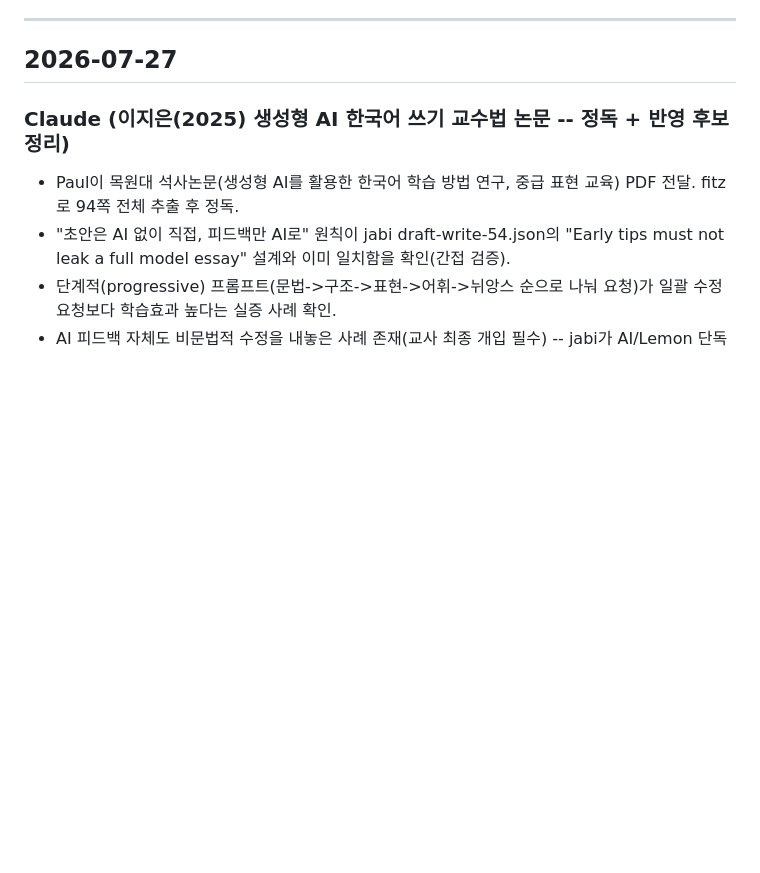
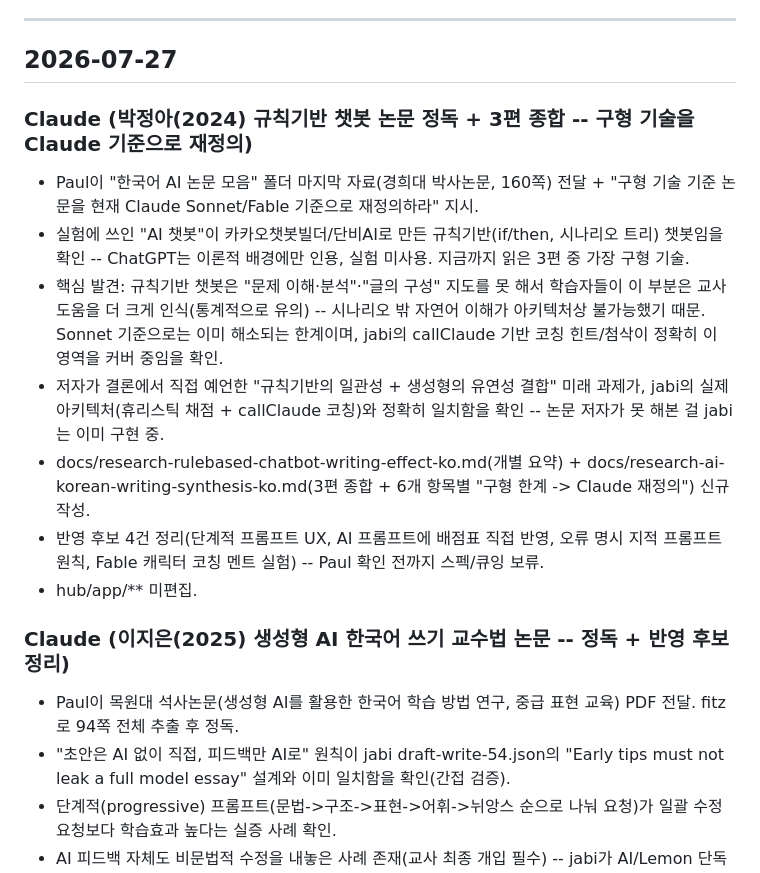
Before and after one commit to wensonjabi-p/paul-intro, a Markdown page: docs/DAILY-LOG.md, the part around the change. Rendered like a GitHub page; blank space fills up the shorter version.

```diff
--- a/docs/DAILY-LOG.md
+++ b/docs/DAILY-LOG.md
@@ -11,6 +11,15 @@
 ---
 
 ## 2026-07-27
+
+### Claude (박정아(2024) 규칙기반 챗봇 논문 정독 + 3편 종합 -- 구형 기술을 Claude 기준으로 재정의)
+- Paul이 "한국어 AI 논문 모음" 폴더 마지막 자료(경희대 박사논문, 160쪽) 전달 + "구형 기술 기준 논문을 현재 Claude Sonnet/Fable 기준으로 재정의하라" 지시.
+- 실험에 쓰인 "AI 챗봇"이 카카오챗봇빌더/단비AI로 만든 규칙기반(if/then, 시나리오 트리) 챗봇임을 확인 -- ChatGPT는 이론적 배경에만 인용, 실험 미사용. 지금까지 읽은 3편 중 가장 구형 기술.
+- 핵심 발견: 규칙기반 챗봇은 "문제 이해·분석"·"글의 구성" 지도를 못 해서 학습자들이 이 부분은 교사 도움을 더 크게 인식(통계적으로 유의) -- 시나리오 밖 자연어 이해가 아키텍처상 불가능했기 때문. Sonnet 기준으로는 이미 해소되는 한계이며, jabi의 callClaude 기반 코칭 힌트/첨삭이 정확히 이 영역을 커버 중임을 확인.
+- 저자가 결론에서 직접 예언한 "규칙기반의 일관성 + 생성형의 유연성 결합" 미래 과제가, jabi의 실제 아키텍처(휴리스틱 채점 + callClaude 코칭)와 정확히 일치함을 확인 -- 논문 저자가 못 해본 걸 jabi는 이미 구현 중.
+- docs/research-rulebased-chatbot-writing-effect-ko.md(개별 요약) + docs/research-ai-korean-writing-synthesis-ko.md(3편 종합 + 6개 항목별 "구형 한계 -> Claude 재정의") 신규 작성.
+- 반영 후보 4건 정리(단계적 프롬프트 UX, AI 프롬프트에 배점표 직접 반영, 오류 명시 지적 프롬프트 원칙, Fable 캐릭터 코칭 멘트 실험) -- Paul 확인 전까지 스펙/큐잉 보류.
+- hub/app/** 미편집.
 
 ### Claude (이지은(2025) 생성형 AI 한국어 쓰기 교수법 논문 -- 정독 + 반영 후보 정리)
 - Paul이 목원대 석사논문(생성형 AI를 활용한 한국어 학습 방법 연구, 중급 표현 교육) PDF 전달. fitz로 94쪽 전체 추출 후 정독.
```
Also changed, not shown: docs/research-ai-korean-writing-synthesis-ko.md (added, +78 -0 lines), docs/research-rulebased-chatbot-writing-effect-ko.md (added, +41 -0 lines).
